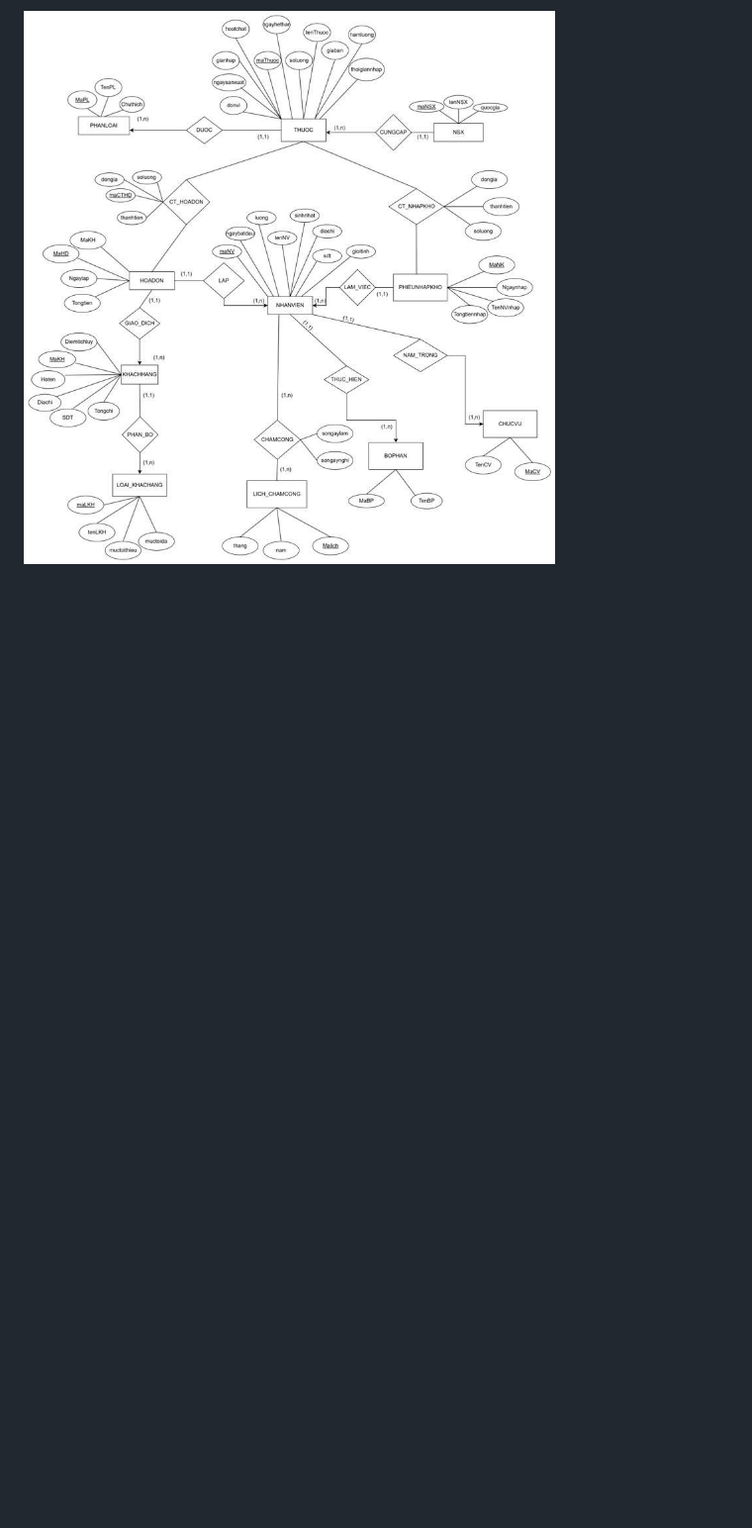
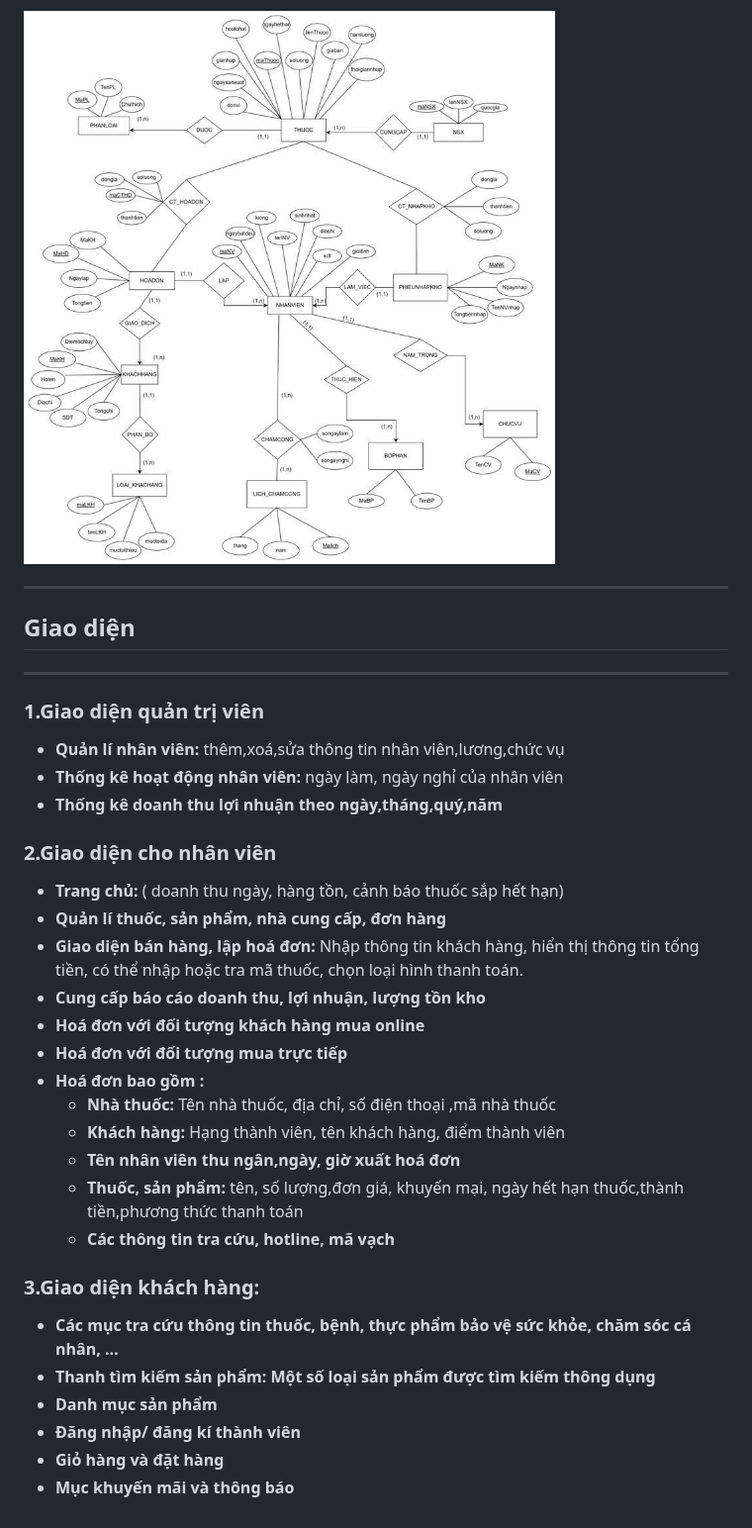
Before and after one commit to khoamai291299/NHAPMON_CNPM_NHOM-1_XD_HETHONG_QUANLY_NHATHUOC, a Markdown page: README.md, the part around one of its changes. Shown at 99% size. Drawn GitHub-style; blank space fills up the shorter version.

Commit message:
feat: Mô tả phần giao diện

```diff
--- a/README.md
+++ b/README.md
@@ -108 +111,31 @@ Xây dựng hệ thống quản lý nhà thuốc giúp tự động hóa quy tr
 ![Mô hình quan hệ](img/mohinhquanhe.jpg)
+
+---
+
+##	Giao diện
+---
+
+### 1.Giao diện quản trị viên
+- **Quản lí nhân viên:** thêm,xoá,sửa thông tin nhân viên,lương,chức vụ
+- **Thống kê hoạt động nhân viên:** ngày làm, ngày nghỉ của nhân viên
+- **Thống kê doanh thu lợi nhuận theo ngày,tháng,quý,năm**
+### 2.Giao diện cho nhân viên
+- **Trang chủ:** ( doanh thu ngày, hàng tồn, cảnh báo thuốc sắp hết hạn)
+- **Quản lí thuốc, sản phẩm, nhà cung cấp, đơn hàng**
+- **Giao diện bán hàng, lập hoá đơn:** Nhập thông tin khách hàng, hiển thị thông tin tổng tiền, có thể nhập hoặc tra mã thuốc, chọn loại hình thanh toán.
+- **Cung cấp báo cáo doanh thu, lợi nhuận, lượng tồn kho**
+- **Hoá đơn với đối tượng khách hàng mua online**
+- **Hoá đơn với đối tượng mua trực tiếp**
+- **Hoá đơn bao gồm :**
+    + **Nhà thuốc:** Tên nhà thuốc, địa chỉ, số điện thoại ,mã nhà thuốc
+    + **Khách hàng:** Hạng thành viên, tên khách hàng, điểm thành viên
+    + **Tên nhân viên thu ngân,ngày, giờ xuất hoá đơn**
+    + **Thuốc, sản phẩm:** tên, số lượng,đơn giá, khuyến mại, ngày hết hạn thuốc,thành tiền,phương thức thanh toán
+    + **Các thông tin tra cứu, hotline, mã vạch**
+### 3.Giao diện khách hàng:
+- **Các mục tra cứu thông tin thuốc, bệnh, thực phẩm bảo vệ sức khỏe, chăm sóc cá nhân, …**
+- **Thanh tìm kiếm sản phẩm: Một số loại sản phẩm được tìm kiếm thông dụng**
+- **Danh mục sản phẩm**
+- **Đăng nhập/ đăng kí thành viên**
+- **Giỏ hàng và đặt hàng**
+- **Mục khuyến mãi và thông báo**
```
Also changed, not shown: other parts of README.md (+18 -15 lines).
